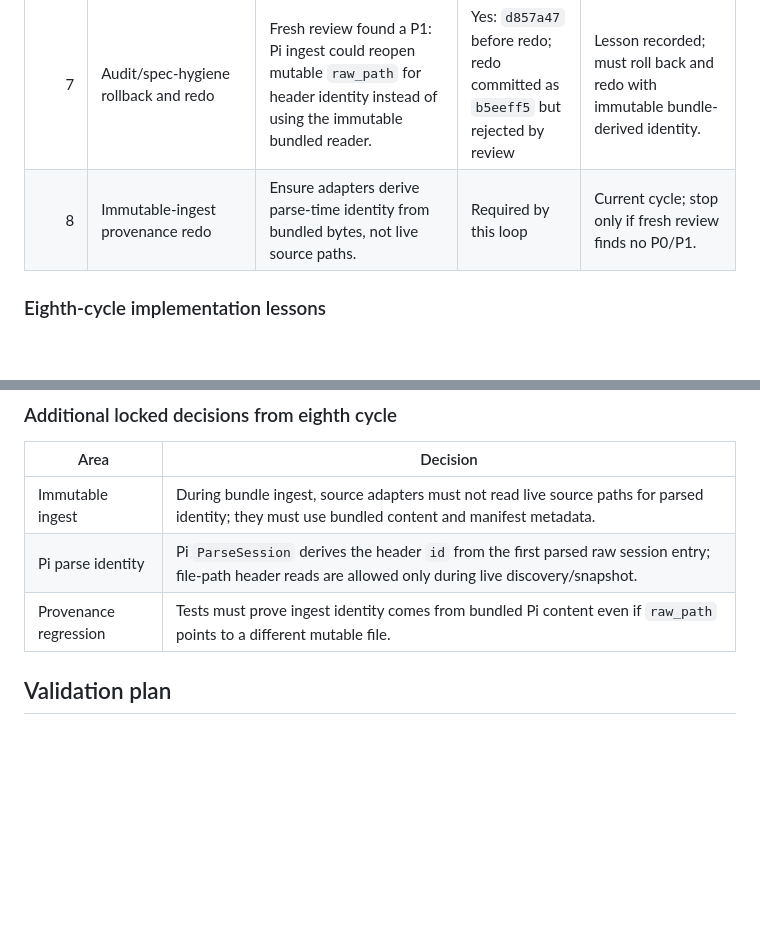
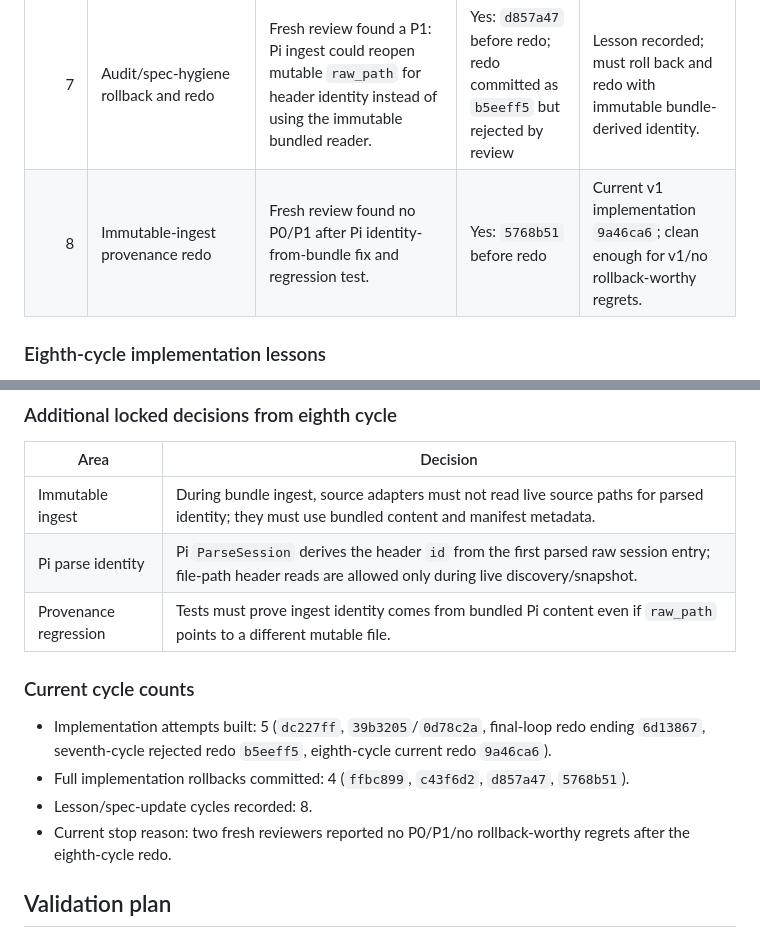
Before and after one commit to adewale/aha, a Markdown page: docs/agent-history-aggregator-spec.md, 2 parts joined by grey strips. GitHub-like rendering; blank space fills up the shorter version.

Commit message:
docs: finalize eighth cycle ledger

```diff
--- a/docs/agent-history-aggregator-spec.md
+++ b/docs/agent-history-aggregator-spec.md
@@ -972,7 +972,7 @@ A Git-history plus Pi-session audit clarified progress and process accounting:
 | 5 | Fourth/fifth-pass fixes | Review found artifact search/read incoherence and `--` terminator regression. | No | Full artifact read body and literal flag-query semantics. |
 | 6 | Sixth-pass migration fix | Review found existing-corpus schema migration gap. | No | Migration path/test added; reviewers reported clean enough for v1. |
 | 7 | Audit/spec-hygiene rollback and redo | Fresh review found a P1: Pi ingest could reopen mutable `raw_path` for header identity instead of using the immutable bundled reader. | Yes: `d857a47` before redo; redo committed as `b5eeff5` but rejected by review | Lesson recorded; must roll back and redo with immutable bundle-derived identity. |
-| 8 | Immutable-ingest provenance redo | Ensure adapters derive parse-time identity from bundled bytes, not live source paths. | Required by this loop | Current cycle; stop only if fresh review finds no P0/P1. |
+| 8 | Immutable-ingest provenance redo | Fresh review found no P0/P1 after Pi identity-from-bundle fix and regression test. | Yes: `5768b51` before redo | Current v1 implementation `9a46ca6`; clean enough for v1/no rollback-worthy regrets. |
 
 ### Eighth-cycle implementation lessons
 
@@ -987,6 +987,13 @@ A Git-history plus Pi-session audit clarified progress and process accounting:
 | Immutable ingest | During bundle ingest, source adapters must not read live source paths for parsed identity; they must use bundled content and manifest metadata. |
 | Pi parse identity | Pi `ParseSession` derives the header `id` from the first parsed raw session entry; file-path header reads are allowed only during live discovery/snapshot. |
 | Provenance regression | Tests must prove ingest identity comes from bundled Pi content even if `raw_path` points to a different mutable file. |
+
+### Current cycle counts
+
+- Implementation attempts built: 5 (`dc227ff`, `39b3205`/`0d78c2a`, final-loop redo ending `6d13867`, seventh-cycle rejected redo `b5eeff5`, eighth-cycle current redo `9a46ca6`).
+- Full implementation rollbacks committed: 4 (`ffbc899`, `c43f6d2`, `d857a47`, `5768b51`).
+- Lesson/spec-update cycles recorded: 8.
+- Current stop reason: two fresh reviewers reported no P0/P1/no rollback-worthy regrets after the eighth-cycle redo.
 
 ## Validation plan
 
```
